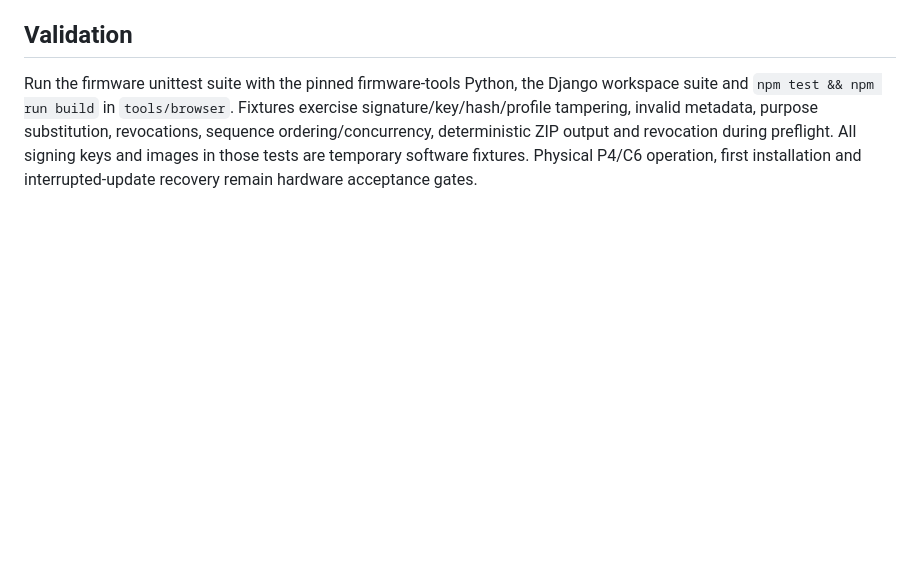
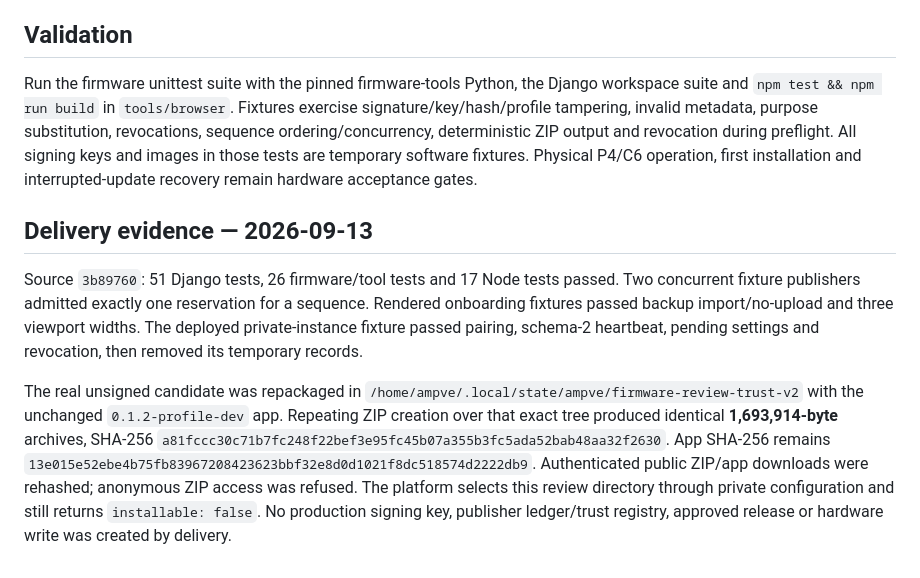
Before and after one commit to Lucas-hX/AMPVE, a Markdown page: docs/runbooks/FIRMWARE_RELEASES.md, the part around the change. GitHub-like rendering; blank space fills up the shorter version.

Commit message:
Record deterministic candidate archive and deployed release-gate evidence

```diff
--- a/docs/runbooks/FIRMWARE_RELEASES.md
+++ b/docs/runbooks/FIRMWARE_RELEASES.md
@@ -42,3 +42,9 @@ Browser trust ultimately depends on the HTTPS platform serving the script and in
 ## Validation
 
 Run the firmware unittest suite with the pinned firmware-tools Python, the Django workspace suite and `npm test && npm run build` in `tools/browser`. Fixtures exercise signature/key/hash/profile tampering, invalid metadata, purpose substitution, revocations, sequence ordering/concurrency, deterministic ZIP output and revocation during preflight. All signing keys and images in those tests are temporary software fixtures. Physical P4/C6 operation, first installation and interrupted-update recovery remain hardware acceptance gates.
+
+## Delivery evidence — 2026-09-13
+
+Source `3b89760`: 51 Django tests, 26 firmware/tool tests and 17 Node tests passed. Two concurrent fixture publishers admitted exactly one reservation for a sequence. Rendered onboarding fixtures passed backup import/no-upload and three viewport widths. The deployed private-instance fixture passed pairing, schema-2 heartbeat, pending settings and revocation, then removed its temporary records.
+
+The real unsigned candidate was repackaged in `/home/ampve/.local/state/ampve/firmware-review-trust-v2` with the unchanged `0.1.2-profile-dev` app. Repeating ZIP creation over that exact tree produced identical **1,693,914-byte** archives, SHA-256 `a81fccc30c71b7fc248f22bef3e95fc45b07a355b3fc5ada52bab48aa32f2630`. App SHA-256 remains `13e015e52ebe4b75fb83967208423623bbf32e8d0d1021f8dc518574d2222db9`. Authenticated public ZIP/app downloads were rehashed; anonymous ZIP access was refused. The platform selects this review directory through private configuration and still returns `installable: false`. No production signing key, publisher ledger/trust registry, approved release or hardware write was created by delivery.
```
